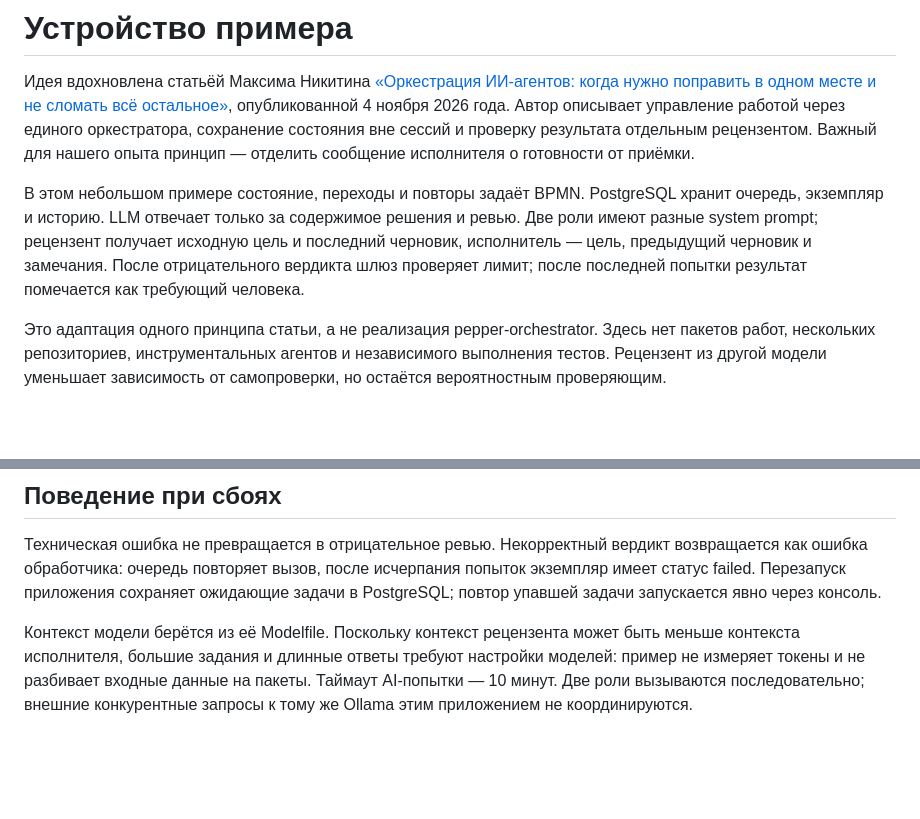
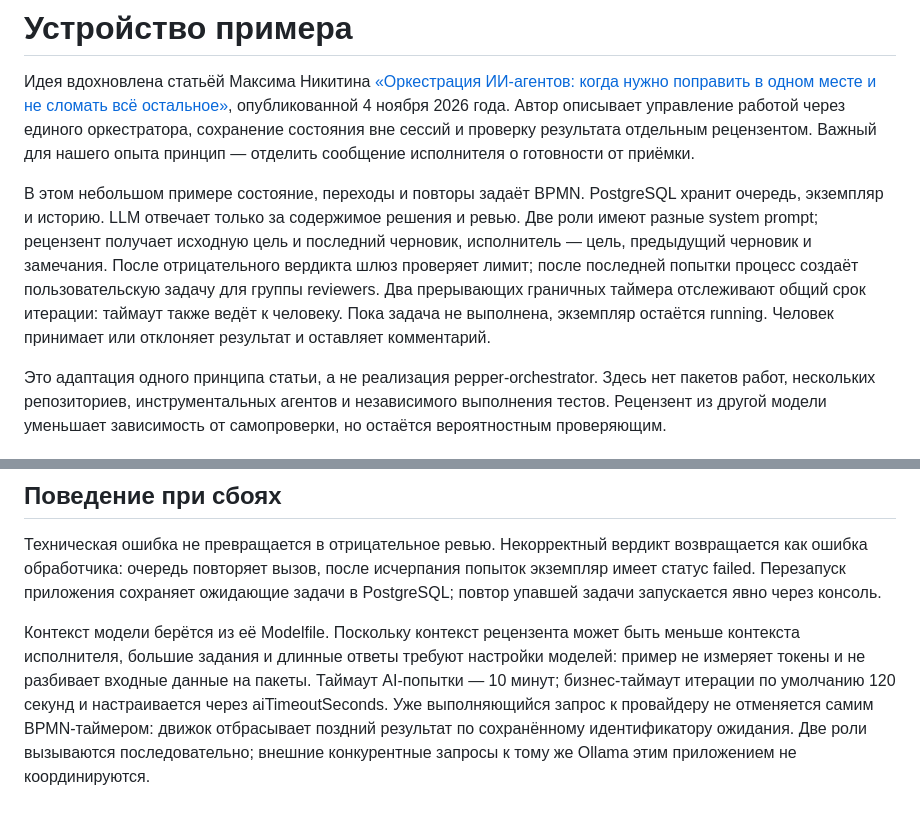
Before and after one commit to nicolas-vp/go-bpm-ai-orchestrator, a Markdown page: docs/design.md, 2 parts joined by grey strips. Drawn GitHub-style; blank space fills up the shorter version.

```diff
--- a/docs/design.md
+++ b/docs/design.md
@@ -2,7 +2,7 @@
 
 Идея вдохновлена статьёй Максима Никитина [«Оркестрация ИИ-агентов: когда нужно поправить в одном месте и не сломать всё остальное»](https://habr.com/ru/articles/1103656/), опубликованной 4 ноября 2026 года. Автор описывает управление работой через единого оркестратора, сохранение состояния вне сессий и проверку результата отдельным рецензентом. Важный для нашего опыта принцип — отделить сообщение исполнителя о готовности от приёмки.
 
-В этом небольшом примере состояние, переходы и повторы задаёт BPMN. PostgreSQL хранит очередь, экземпляр и историю. LLM отвечает только за содержимое решения и ревью. Две роли имеют разные system prompt; рецензент получает исходную цель и последний черновик, исполнитель — цель, предыдущий черновик и замечания. После отрицательного вердикта шлюз проверяет лимит; после последней попытки результат помечается как требующий человека.
+В этом небольшом примере состояние, переходы и повторы задаёт BPMN. PostgreSQL хранит очередь, экземпляр и историю. LLM отвечает только за содержимое решения и ревью. Две роли имеют разные system prompt; рецензент получает исходную цель и последний черновик, исполнитель — цель, предыдущий черновик и замечания. После отрицательного вердикта шлюз проверяет лимит; после последней попытки процесс создаёт пользовательскую задачу для группы reviewers. Два прерывающих граничных таймера отслеживают общий срок итерации: таймаут также ведёт к человеку. Пока задача не выполнена, экземпляр остаётся running. Человек принимает или отклоняет результат и оставляет комментарий.
 
 Это адаптация одного принципа статьи, а не реализация pepper-orchestrator. Здесь нет пакетов работ, нескольких репозиториев, инструментальных агентов и независимого выполнения тестов. Рецензент из другой модели уменьшает зависимость от самопроверки, но остаётся вероятностным проверяющим.
 
@@ -22,4 +22,4 @@
 
 Техническая ошибка не превращается в отрицательное ревью. Некорректный вердикт возвращается как ошибка обработчика: очередь повторяет вызов, после исчерпания попыток экземпляр имеет статус failed. Перезапуск приложения сохраняет ожидающие задачи в PostgreSQL; повтор упавшей задачи запускается явно через консоль.
 
-Контекст модели берётся из её Modelfile. Поскольку контекст рецензента может быть меньше контекста исполнителя, большие задания и длинные ответы требуют настройки моделей: пример не измеряет токены и не разбивает входные данные на пакеты. Таймаут AI-попытки — 10 минут. Две роли вызываются последовательно; внешние конкурентные запросы к тому же Ollama этим приложением не координируются.
+Контекст модели берётся из её Modelfile. Поскольку контекст рецензента может быть меньше контекста исполнителя, большие задания и длинные ответы требуют настройки моделей: пример не измеряет токены и не разбивает входные данные на пакеты. Таймаут AI-попытки — 10 минут; бизнес-таймаут итерации по умолчанию 120 секунд и настраивается через aiTimeoutSeconds. Уже выполняющийся запрос к провайдеру не отменяется самим BPMN-таймером: движок отбрасывает поздний результат по сохранённому идентификатору ожидания. Две роли вызываются последовательно; внешние конкурентные запросы к тому же Ollama этим приложением не координируются.
```
Also changed, not shown: README.md (+28 -6 lines), docs/experiment/README.md (+2 -0 lines), docs/experiment/timers-and-human-review.md (added, +44 -0 lines), docs/images/04-timeout.png (added), docs/images/05-human-task.png (added), docs/images/06-human-decision.png (added), docs/images/07-human-completed.png (added), 11 other files.
